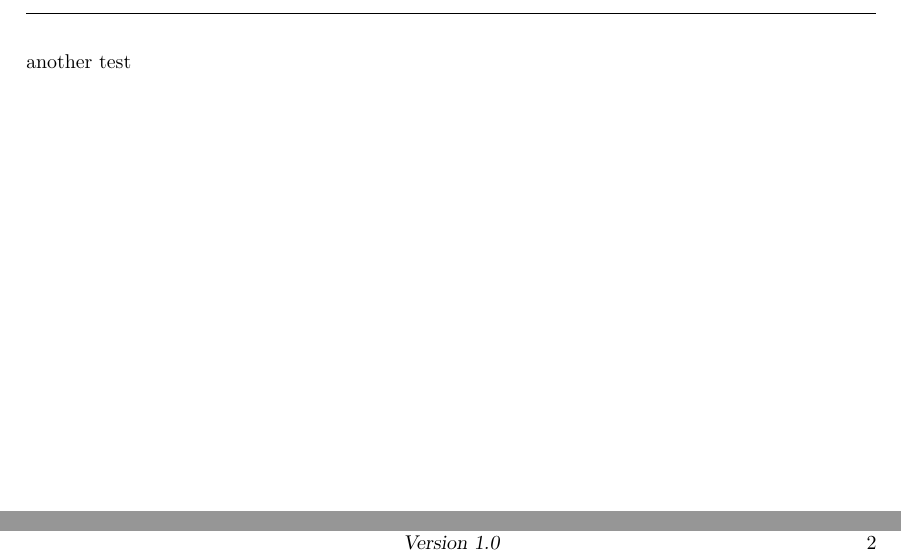
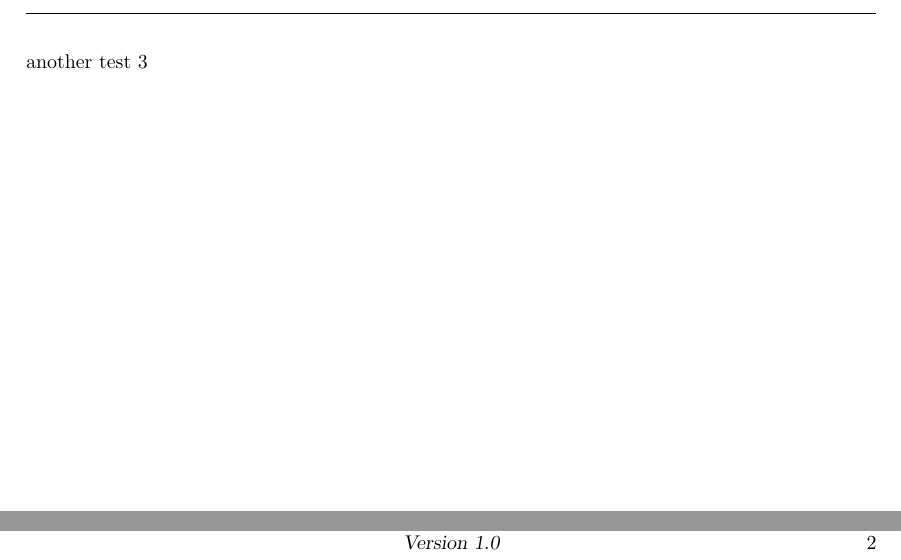
Before and after one commit to holger-/testlab, a LaTeX document (lab.tex): two parts of page 2 of 2, joined at a grey line, cut so that both start at the same text. Compiled offline with pdfLaTeX; an older LaTeX class or package is replaced by its successor.

Commit message:
another test

```diff
--- a/lab.tex
+++ b/lab.tex
@@ -83,6 +83,6 @@ DIVcalc,
 
 \pagebreak
 
-another test
+another test 3
 
 \end{document}
```
